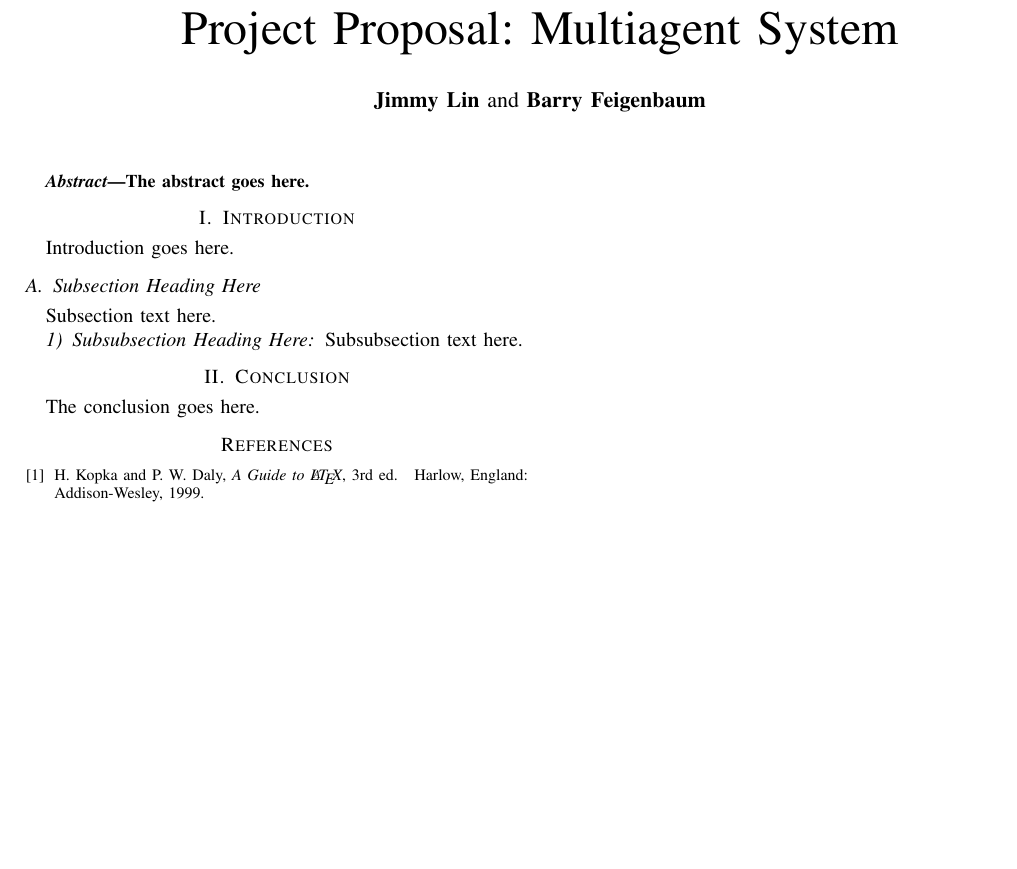
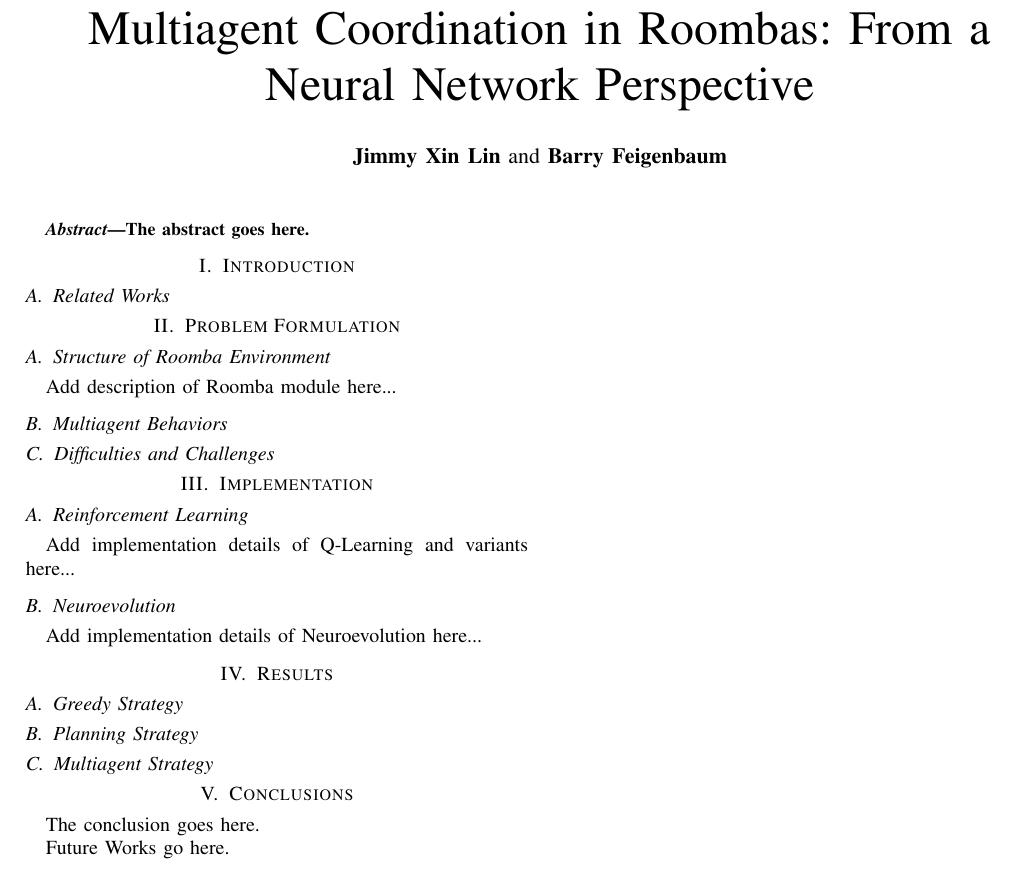
Before and after one commit to JimmyLin192/MultiagentSystem, a LaTeX paper (report/report.tex): part of the page, cut at the place of the change, the shorter picture padded with empty space. Compiled offline with pdfLaTeX.

Commit message:
report more

```diff
--- a/report/report.tex
+++ b/report/report.tex
@@ -10,13 +10,13 @@
 % paper title
 % can use linebreaks \\ within to get better formatting as desired
 % Do not put math or special symbols in the title.
-\title{Project Proposal: Multiagent System}
+\title{Multiagent Coordination in Roombas: From a Neural Network Perspective}
 
 
 % author names and affiliations
 % use a multiple column layout for up to three different
 % affiliations
-\author{\textbf{Jimmy Lin} and \textbf{Barry Feigenbaum}}
+\author{\textbf{Jimmy Xin Lin} and \textbf{Barry Feigenbaum}}
 
 % use for special paper notices
 %\IEEEspecialpapernotice{(Invited Paper)}
@@ -35,15 +35,35 @@
 
 
 \section{Introduction}
+\subsection{Related Works}
 
-Introduction goes here.
 
-\subsection{Subsection Heading Here}
-Subsection text here.
+\section{Problem Formulation}
 
-\subsubsection{Subsubsection Heading Here}
-Subsubsection text here.
+\subsection{Structure of Roomba Environment}
+Add description of Roomba module here...
 
+\subsection{Multiagent Behaviors}
+
+\subsection{Difficulties and Challenges}
+
+
+\section{Implementation}
+
+\subsection{Reinforcement Learning}
+Add implementation details of Q-Learning and variants here...
+
+\subsection{Neuroevolution}
+Add implementation details of Neuroevolution here...
+
+
+
+\section{Results}
+
+
+\subsection{Greedy Strategy}
+\subsection{Planning Strategy}
+\subsection{Multiagent Strategy}
 
 %\begin{figure}[!t]
 %\centering
@@ -54,8 +74,10 @@
 
 
 
-\section{Conclusion}
+\section{Conclusions}
 The conclusion goes here.
+
+Future Works go here.
 
 % trigger a \newpage just before the given reference
 % number - used to balance the columns on the last page
@@ -79,13 +101,14 @@
 % <OR> manually copy in the resultant .bbl file
 % set second argument of \begin to the number of references
 % (used to reserve space for the reference number labels box)
-\begin{thebibliography}{1}
 
-\bibitem{IEEEhowto:kopka}
-H.~Kopka and P.~W. Daly, \emph{A Guide to \LaTeX}, 3rd~ed.\hskip 1em plus
-  0.5em minus 0.4em\relax Harlow, England: Addison-Wesley, 1999.
+%\begin{thebibliography}{1}
 
-\end{thebibliography}
+%\bibitem{IEEEhowto:kopka}
+%H.~Kopka and P.~W. Daly, \emph{A Guide to \LaTeX}, 3rd~ed.\hskip 1em plus
+%  0.5em minus 0.4em\relax Harlow, England: Addison-Wesley, 1999.
+
+%\end{thebibliography}
 
 
 
```
